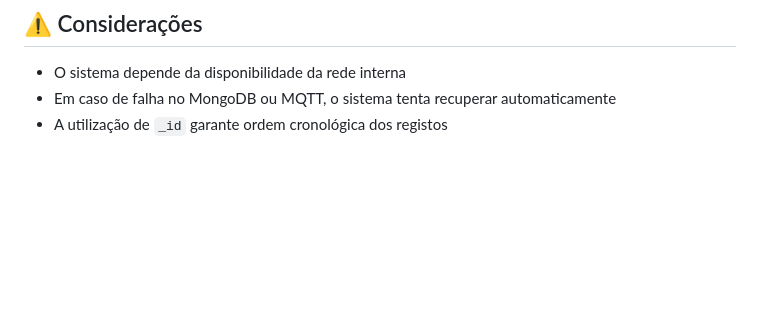
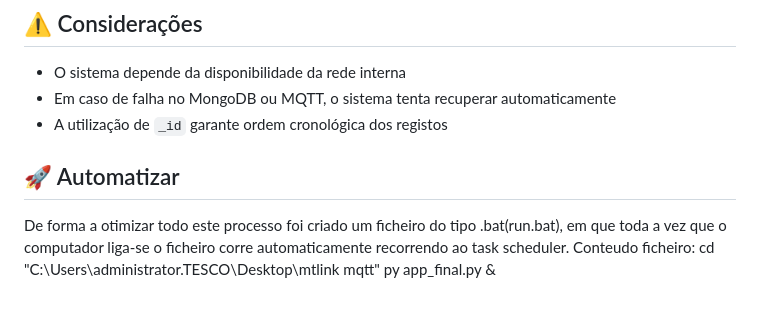
Before and after one commit to LuisAzevedoGit/Software, a Markdown page: MQTT comunicaçao/readme.md, the part around the change. Drawn GitHub-style; blank space fills up the shorter version.

```diff
--- a/MQTT comunicaçao/readme.md
+++ b/MQTT comunicaçao/readme.md
@@ -206,3 +206,9 @@ Este serviço é executado num ambiente interno da empresa, integrado com:
 - O sistema depende da disponibilidade da rede interna
 - Em caso de falha no MongoDB ou MQTT, o sistema tenta recuperar automaticamente
 - A utilização de `_id` garante ordem cronológica dos registos
+
+## 🚀 Automatizar
+De forma a otimizar todo este processo foi criado um ficheiro do tipo .bat(run.bat), em que toda a vez que o computador liga-se o ficheiro corre automaticamente recorrendo ao task scheduler.
+Conteudo ficheiro:
+cd "C:\Users\administrator.TESCO\Desktop\mtlink mqtt"
+py app_final.py &
```
